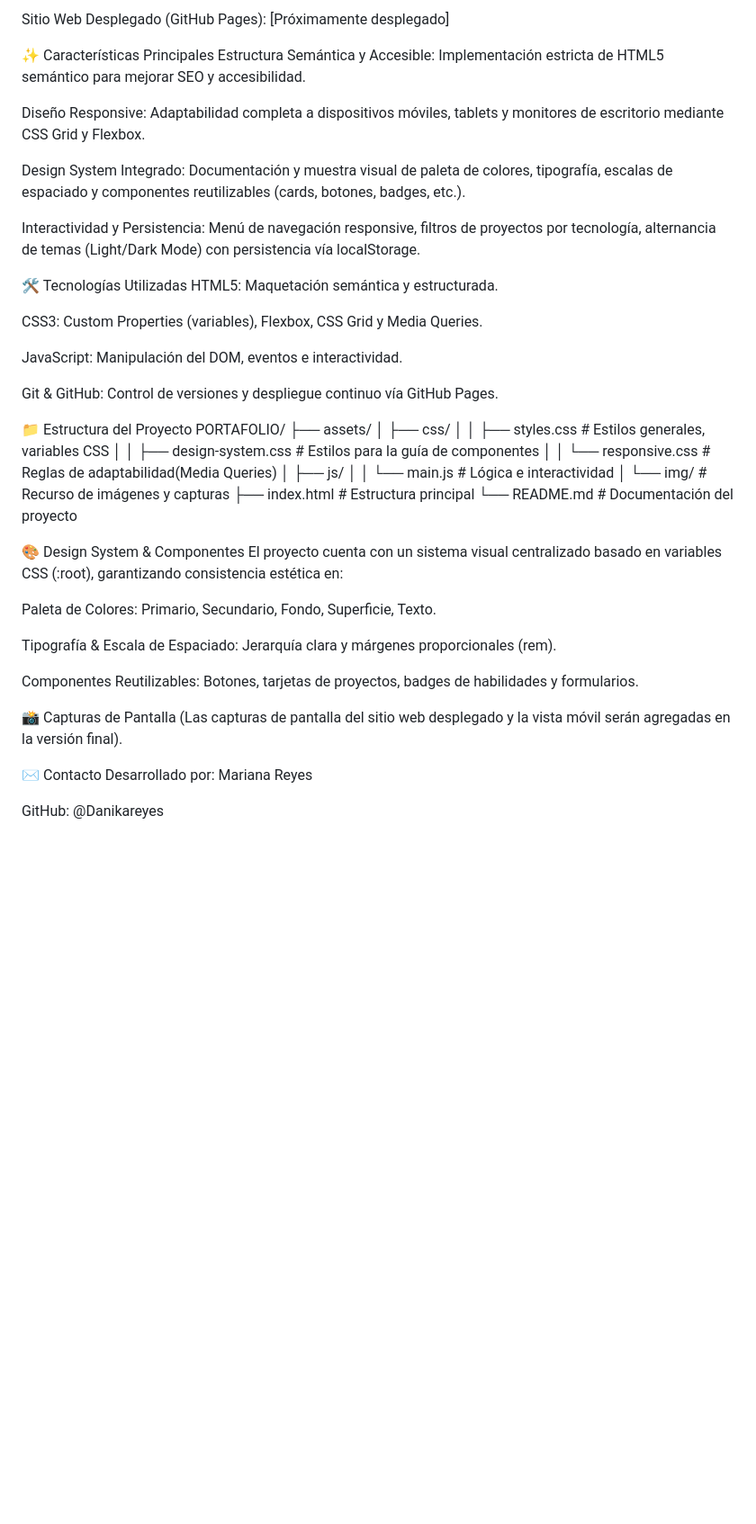
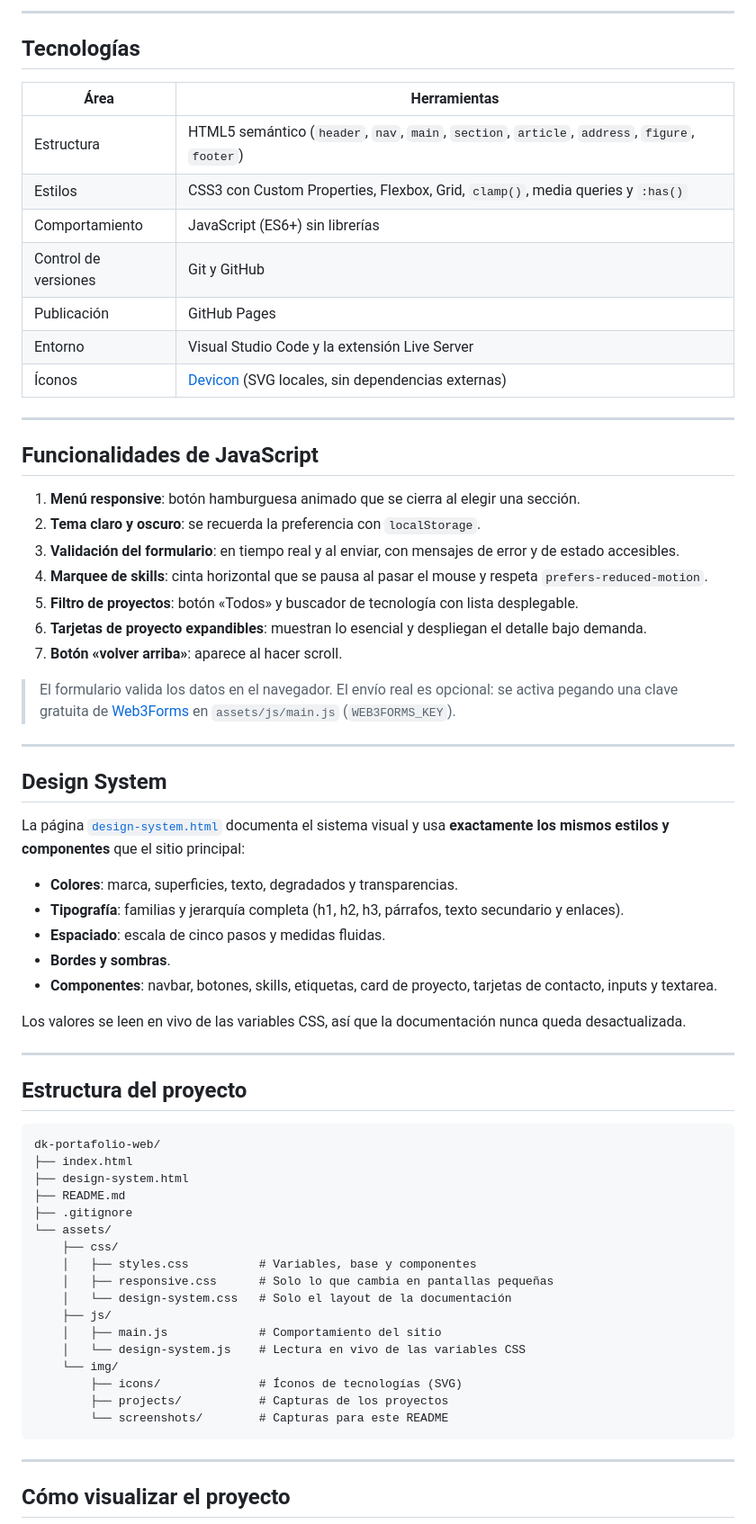
Before and after one commit to Danikareyes/dk-portafolio-web, a Markdown page: README.md, the part around one of its changes. Shown at 90% size. Rendered like a GitHub page; blank space fills up the shorter version.

````diff
--- a/README.md
+++ b/README.md
@@ -28,51 +37,71 @@ Repositorio en GitHub: https://github.com/Danikareyes/dk-portafolio-web
 
-Sitio Web Desplegado (GitHub Pages): [Próximamente desplegado]
+---
 
-✨ Características Principales
-Estructura Semántica y Accesible: Implementación estricta de HTML5 semántico para mejorar SEO y accesibilidad.
+## Tecnologías
 
-Diseño Responsive: Adaptabilidad completa a dispositivos móviles, tablets y monitores de escritorio mediante CSS Grid y Flexbox.
+| Área | Herramientas |
+| --- | --- |
+| Estructura | HTML5 semántico (`header`, `nav`, `main`, `section`, `article`, `address`, `figure`, `footer`) |
+| Estilos | CSS3 con Custom Properties, Flexbox, Grid, `clamp()`, media queries y `:has()` |
+| Comportamiento | JavaScript (ES6+) sin librerías |
+| Control de versiones | Git y GitHub |
+| Publicación | GitHub Pages |
+| Entorno | Visual Studio Code y la extensión Live Server |
+| Íconos | [Devicon](https://devicon.dev) (SVG locales, sin dependencias externas) |
 
-Design System Integrado: Documentación y muestra visual de paleta de colores, tipografía, escalas de espaciado y componentes reutilizables (cards, botones, badges, etc.).
+---
 
-Interactividad y Persistencia: Menú de navegación responsive, filtros de proyectos por tecnología, alternancia de temas (Light/Dark Mode) con persistencia vía localStorage.
+## Funcionalidades de JavaScript
 
-🛠️ Tecnologías Utilizadas
-HTML5: Maquetación semántica y estructurada.
+1. **Menú responsive**: botón hamburguesa animado que se cierra al elegir una sección.
+2. **Tema claro y oscuro**: se recuerda la preferencia con `localStorage`.
+3. **Validación del formulario**: en tiempo real y al enviar, con mensajes de error y de estado accesibles.
+4. **Marquee de skills**: cinta horizontal que se pausa al pasar el mouse y respeta `prefers-reduced-motion`.
+5. **Filtro de proyectos**: botón «Todos» y buscador de tecnología con lista desplegable.
+6. **Tarjetas de proyecto expandibles**: muestran lo esencial y despliegan el detalle bajo demanda.
+7. **Botón «volver arriba»**: aparece al hacer scroll.
 
-CSS3: Custom Properties (variables), Flexbox, CSS Grid y Media Queries.
+> El formulario valida los datos en el navegador. El envío real es opcional: se activa pegando una clave gratuita de [Web3Forms](https://web3forms.com) en `assets/js/main.js` (`WEB3FORMS_KEY`).
 
-JavaScript: Manipulación del DOM, eventos e interactividad.
+---
 
-Git & GitHub: Control de versiones y despliegue continuo vía GitHub Pages.
+## Design System
 
-📁 Estructura del Proyecto
-PORTAFOLIO/
-├── assets/
-│   ├── css/
-│   │   ├── styles.css          # Estilos generales, variables CSS
-│   │   ├── design-system.css   # Estilos para la guía de componentes
-│   │   └── responsive.css      # Reglas de adaptabilidad(Media Queries)
-│   ├── js/
-│   │   └── main.js             # Lógica e interactividad
-│   └── img/                    # Recurso de imágenes y capturas
-├── index.html                  # Estructura principal
-└── README.md                   # Documentación del proyecto
+La página [`design-system.html`](design-system.html) documenta el sistema visual y usa **exactamente los mismos estilos y componentes** que el sitio principal:
 
-🎨 Design System & Componentes
-El proyecto cuenta con un sistema visual centralizado basado en variables CSS (:root), garantizando consistencia estética en:
+- **Colores**: marca, superficies, texto, degradados y transparencias.
+- **Tipografía**: familias y jerarquía completa (h1, h2, h3, párrafos, texto secundario y enlaces).
+- **Espaciado**: escala de cinco pasos y medidas fluidas.
+- **Bordes y sombras**.
+- **Componentes**: navbar, botones, skills, etiquetas, card de proyecto, tarjetas de contacto, inputs y textarea.
 
-Paleta de Colores: Primario, Secundario, Fondo, Superficie, Texto.
+Los valores se leen en vivo de las variables CSS, así que la documentación nunca queda desactualizada.
 
-Tipografía & Escala de Espaciado: Jerarquía clara y márgenes proporcionales (rem).
+---
 
-Componentes Reutilizables: Botones, tarjetas de proyectos, badges de habilidades y formularios.
+## Estructura del proyecto
 
-📸 Capturas de Pantalla
-(Las capturas de pantalla del sitio web desplegado y la vista móvil serán agregadas en la versión final).
+```text
+dk-portafolio-web/
+├── index.html
+├── design-system.html
+├── README.md
+├── .gitignore
+└── assets/
+    ├── css/
+    │   ├── styles.css          # Variables, base y componentes
+    │   ├── responsive.css      # Solo lo que cambia en pantallas pequeñas
+    │   └── design-system.css   # Solo el layout de la documentación
+    ├── js/
+    │   ├── main.js             # Comportamiento del sitio
+    │   └── design-system.js    # Lectura en vivo de las variables CSS
+    └── img/
+        ├── icons/              # Íconos de tecnologías (SVG)
+        ├── projects/           # Capturas de los proyectos
+        └── screenshots/        # Capturas para este README
+```
 
-✉️ Contacto
-Desarrollado por: Mariana Reyes
+---
 
-GitHub: @Danikareyes
+## Cómo visualizar el proyecto
 
````
Also changed, not shown: other parts of README.md (+69 -17 lines), assets/img/screenshots/design-system.png (added), assets/img/screenshots/inicio-claro.png (added), assets/img/screenshots/movil.png (added), assets/img/screenshots/proyectos.png (added), 1 other file.
